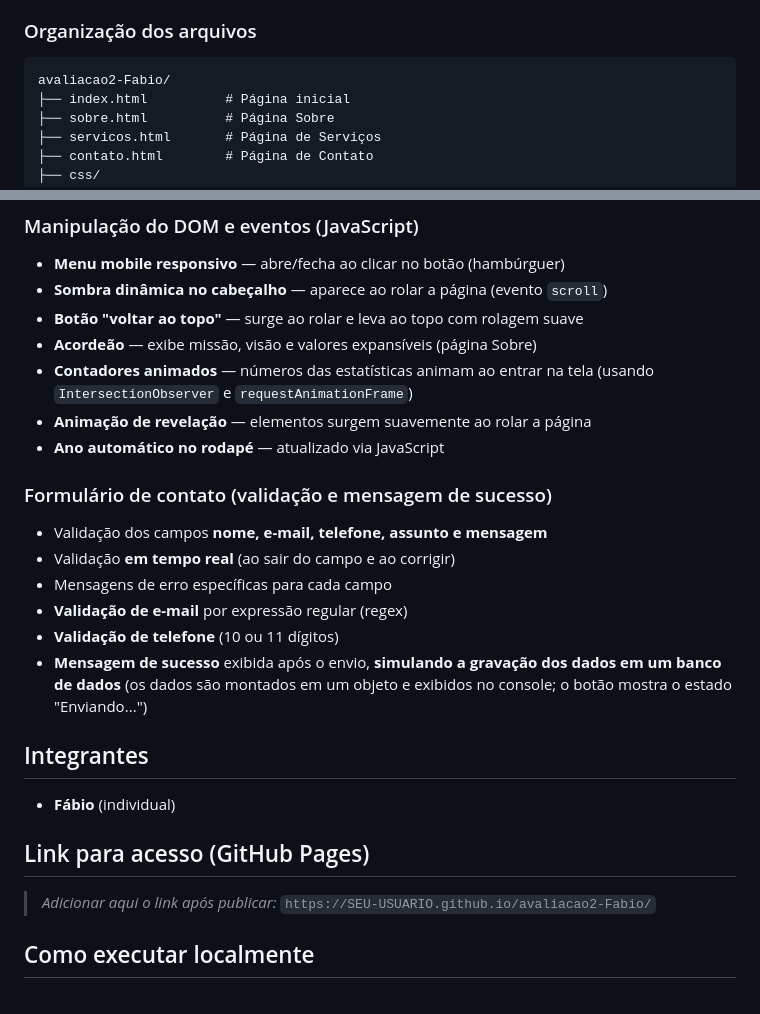
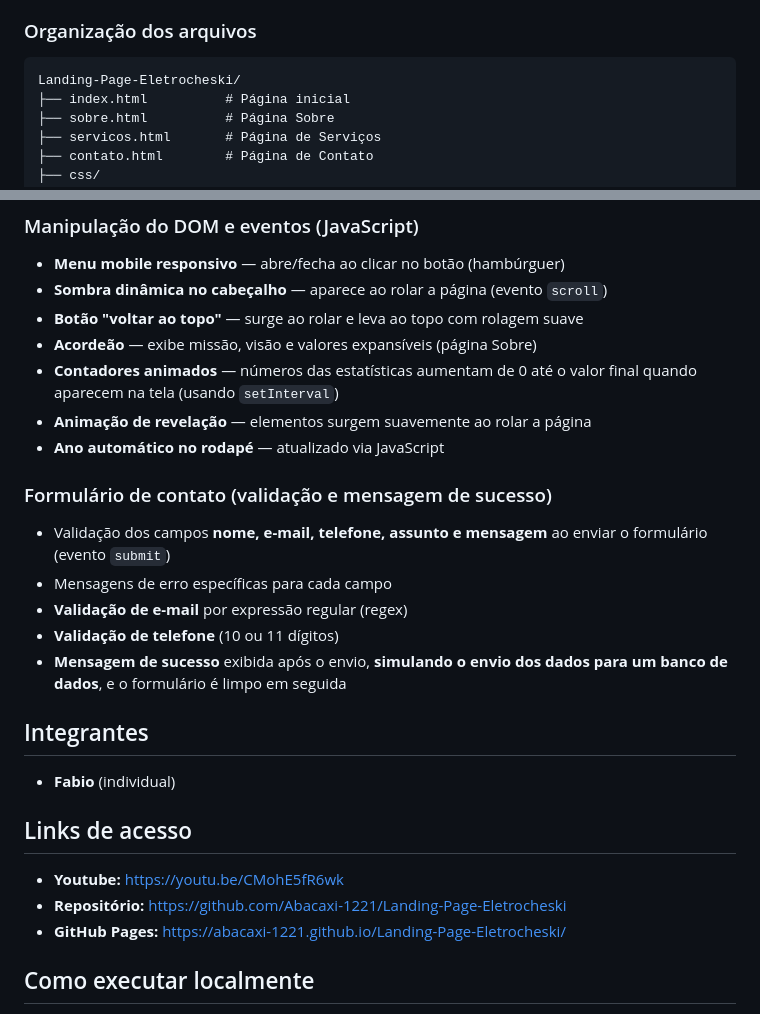
Before and after one commit to Abacaxi-1221/Landing-Page-Eletrocheski, a Markdown page: README.md, 2 parts joined by grey strips. Rendered like a GitHub page.

Commit message:
Revise README with new project details and links
Updated project structure, validation details, and access links in README.

````diff
--- a/README.md
+++ b/README.md
@@ -27,7 +27,7 @@ O site é composto por **4 páginas distintas**, com navegação entre elas:
 
 ### Organização dos arquivos
 ```
-avaliacao2-Fabio/
+Landing-Page-Eletrocheski/
 ├── index.html          # Página inicial
 ├── sobre.html          # Página Sobre
 ├── servicos.html       # Página de Serviços
@@ -47,27 +47,27 @@ avaliacao2-Fabio/
 - **Sombra dinâmica no cabeçalho** — aparece ao rolar a página (evento `scroll`)
 - **Botão "voltar ao topo"** — surge ao rolar e leva ao topo com rolagem suave
 - **Acordeão** — exibe missão, visão e valores expansíveis (página Sobre)
-- **Contadores animados** — números das estatísticas animam ao entrar na tela
-  (usando `IntersectionObserver` e `requestAnimationFrame`)
+- **Contadores animados** — números das estatísticas aumentam de 0 até o
+  valor final quando aparecem na tela (usando `setInterval`)
 - **Animação de revelação** — elementos surgem suavemente ao rolar a página
 - **Ano automático no rodapé** — atualizado via JavaScript
 
 ### Formulário de contato (validação e mensagem de sucesso)
-- Validação dos campos **nome, e-mail, telefone, assunto e mensagem**
-- Validação **em tempo real** (ao sair do campo e ao corrigir)
+- Validação dos campos **nome, e-mail, telefone, assunto e mensagem** ao
+  enviar o formulário (evento `submit`)
 - Mensagens de erro específicas para cada campo
 - **Validação de e-mail** por expressão regular (regex)
 - **Validação de telefone** (10 ou 11 dígitos)
-- **Mensagem de sucesso** exibida após o envio, **simulando a gravação dos
-  dados em um banco de dados** (os dados são montados em um objeto e exibidos
-  no console; o botão mostra o estado "Enviando...")
+- **Mensagem de sucesso** exibida após o envio, **simulando o envio dos dados
+  para um banco de dados**, e o formulário é limpo em seguida
 
 ## Integrantes
-- **Fábio** (individual)
+- **Fabio** (individual)
 
-## Link para acesso (GitHub Pages)
-> *Adicionar aqui o link após publicar:*
-> `https://SEU-USUARIO.github.io/avaliacao2-Fabio/`
+## Links de acesso
+- **Youtube:** https://youtu.be/CMohE5fR6wk
+- **Repositório:** https://github.com/Abacaxi-1221/Landing-Page-Eletrocheski
+- **GitHub Pages:** https://abacaxi-1221.github.io/Landing-Page-Eletrocheski/
 
 ## Como executar localmente
 1. Faça o download ou clone o repositório.
````
